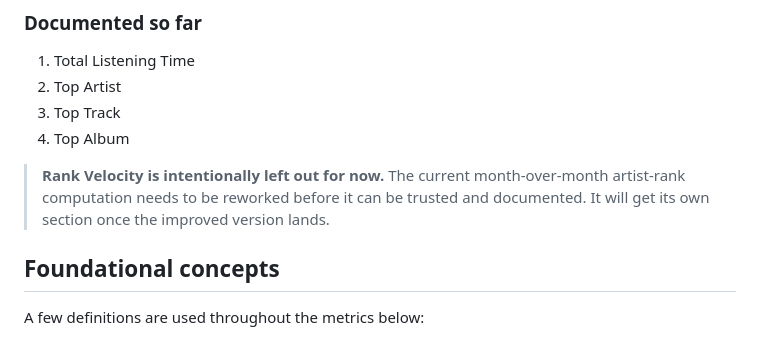
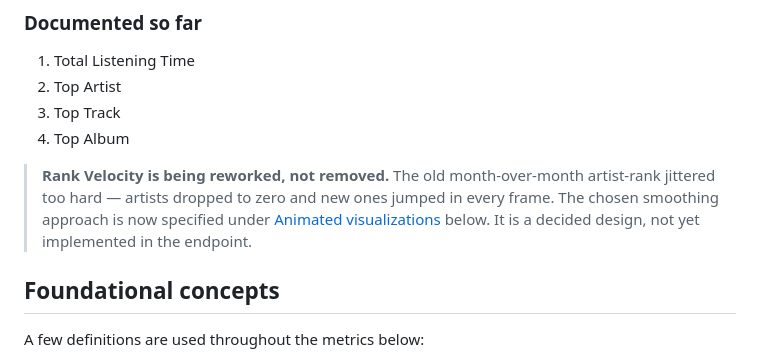
Before and after one commit to kaleb-asefa/rewind, a Markdown page: docs/analysis.md, the part around one of its changes. GitHub-like rendering.

```diff
--- a/docs/analysis.md
+++ b/docs/analysis.md
@@ -17,9 +17,10 @@ headline metric cards.
 3. Top Track
 4. Top Album
 
-> **Rank Velocity is intentionally left out for now.** The current month-over-month
-> artist-rank computation needs to be reworked before it can be trusted and documented. It
-> will get its own section once the improved version lands.
+> **Rank Velocity is being reworked, not removed.** The old month-over-month artist-rank
+> jittered too hard — artists dropped to zero and new ones jumped in every frame. The chosen
+> smoothing approach is now specified under [Animated visualizations](#animated-visualizations)
+> below. It is a decided design, not yet implemented in the endpoint.
 
 ## Foundational concepts
 
```
Also changed, not shown: other parts of docs/analysis.md (+64 -0 lines).
